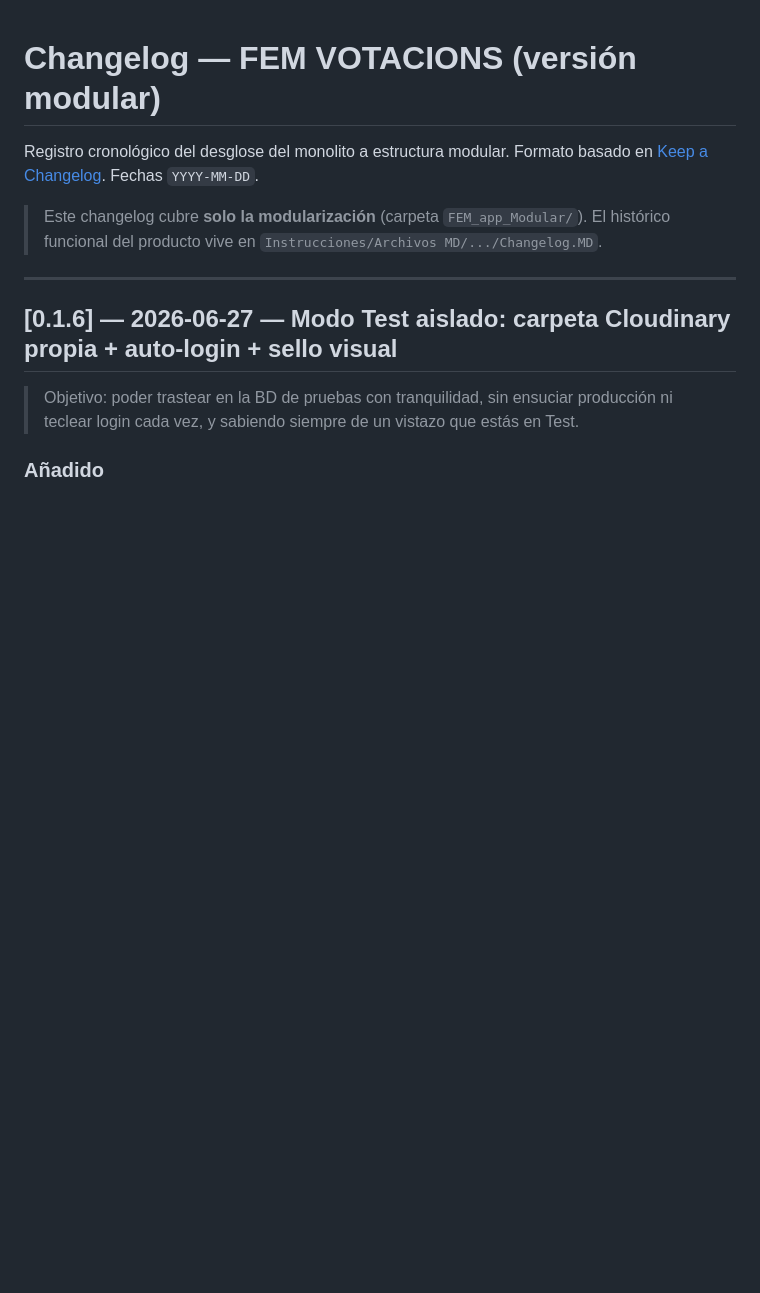
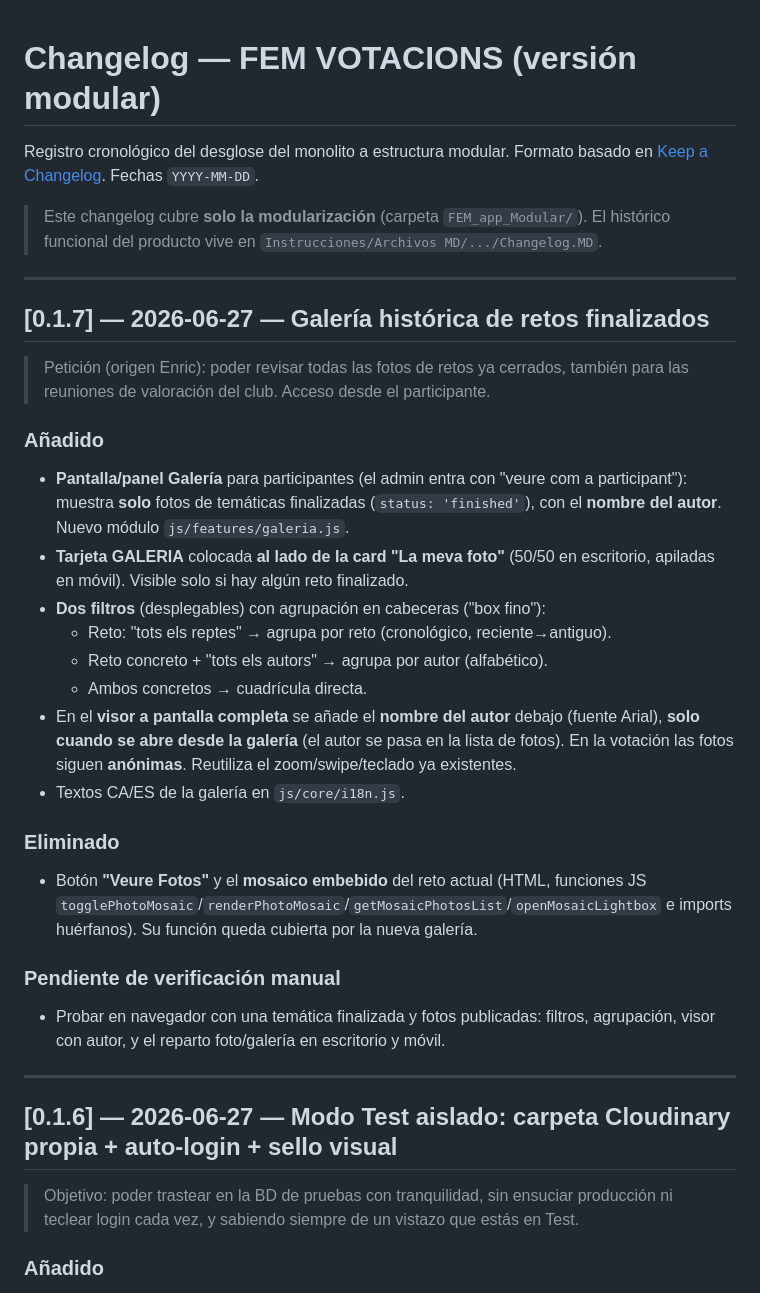
Before and after one commit to FEMFotografiaElMasnou/FEM_app_Modular, a Markdown page: CHANGELOG.md, the part around the change. Rendered like a GitHub page; blank space fills up the shorter version.

Commit message:
docs: changelog 0.1.7 (galeria històrica)
Co-Authored-By: Claude Opus 4.8 <noreply@anthropic.com>

```diff
--- a/CHANGELOG.md
+++ b/CHANGELOG.md
@@ -5,6 +5,37 @@ Formato basado en [Keep a Changelog](https://keepachangelog.com/es-ES/1.1.0/). F
 
 > Este changelog cubre **solo la modularización** (carpeta `FEM_app_Modular/`).
 > El histórico funcional del producto vive en `Instrucciones/Archivos MD/.../Changelog.MD`.
+
+---
+
+## [0.1.7] — 2026-06-27 — Galería histórica de retos finalizados
+
+> Petición (origen Enric): poder revisar todas las fotos de retos ya cerrados,
+> también para las reuniones de valoración del club. Acceso desde el participante.
+
+### Añadido
+- **Pantalla/panel Galería** para participantes (el admin entra con "veure com a
+  participant"): muestra **solo** fotos de temáticas finalizadas (`status: 'finished'`),
+  con el **nombre del autor**. Nuevo módulo `js/features/galeria.js`.
+- **Tarjeta GALERIA** colocada **al lado de la card "La meva foto"** (50/50 en escritorio,
+  apiladas en móvil). Visible solo si hay algún reto finalizado.
+- **Dos filtros** (desplegables) con agrupación en cabeceras ("box fino"):
+  - Reto: "tots els reptes" → agrupa por reto (cronológico, reciente→antiguo).
+  - Reto concreto + "tots els autors" → agrupa por autor (alfabético).
+  - Ambos concretos → cuadrícula directa.
+- En el **visor a pantalla completa** se añade el **nombre del autor** debajo (fuente Arial),
+  **solo cuando se abre desde la galería** (el autor se pasa en la lista de fotos). En la
+  votación las fotos siguen **anónimas**. Reutiliza el zoom/swipe/teclado ya existentes.
+- Textos CA/ES de la galería en `js/core/i18n.js`.
+
+### Eliminado
+- Botón **"Veure Fotos"** y el **mosaico embebido** del reto actual (HTML, funciones JS
+  `togglePhotoMosaic`/`renderPhotoMosaic`/`getMosaicPhotosList`/`openMosaicLightbox` e imports
+  huérfanos). Su función queda cubierta por la nueva galería.
+
+### Pendiente de verificación manual
+- Probar en navegador con una temática finalizada y fotos publicadas: filtros, agrupación,
+  visor con autor, y el reparto foto/galería en escritorio y móvil.
 
 ---
 
```
